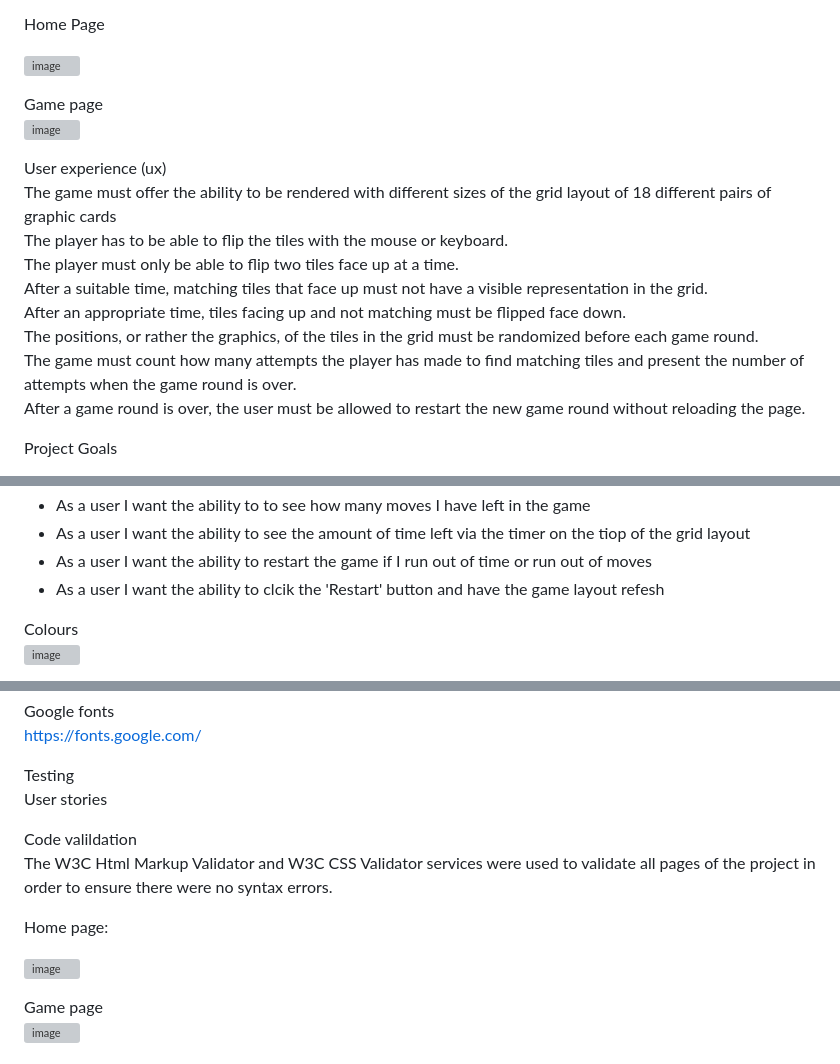
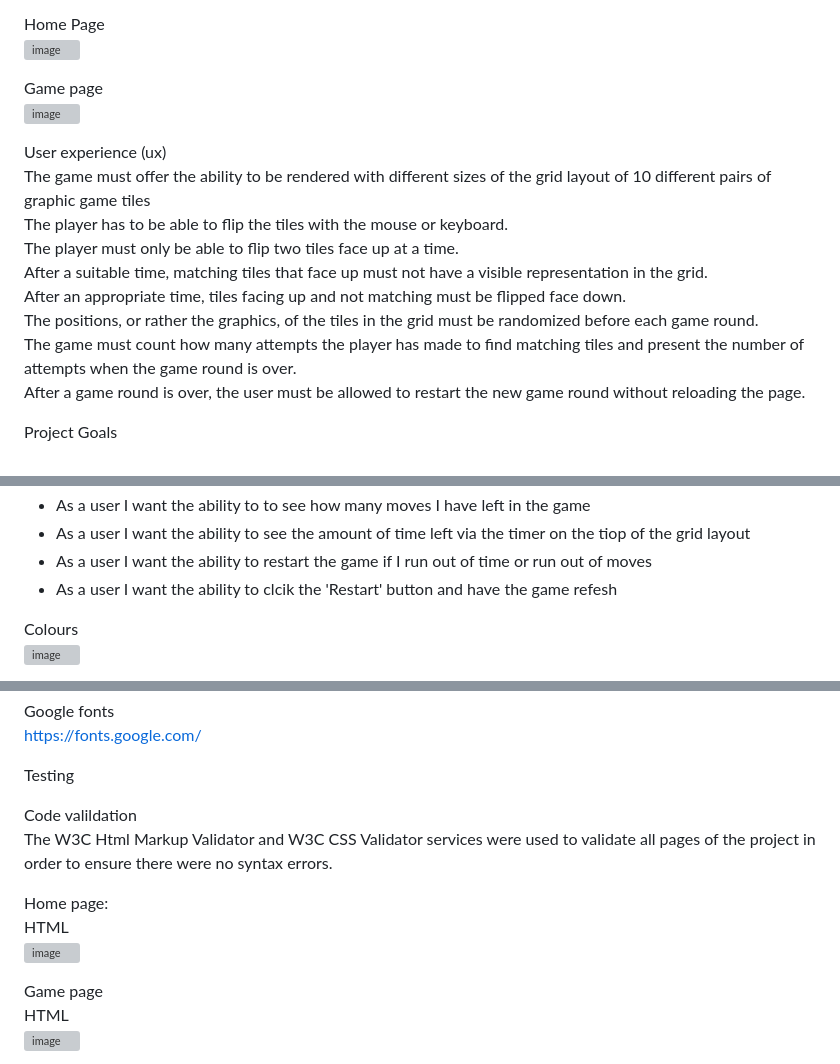
Before and after one commit to nw-0712/nw-project2, a Markdown page: README.md, 3 parts joined by grey strips. Rendered like a GitHub page; grey boxes are pictures that could not be loaded.

```diff
--- a/README.md
+++ b/README.md
@@ -42,14 +46,13 @@ CONTENTS:
 * Delpoyment<br/>
 
 Home Page<br/>
-
 ![image](https://github.com/user-attachments/assets/80926149-0e57-4247-a67a-35a42c53de91)
 
 Game page<br/>
 ![image](https://github.com/user-attachments/assets/fcb66478-f346-41c3-9f58-cee4b83016b2)
 
 User experience (ux)<br/>
-The game must offer the ability to be rendered with different sizes of the grid layout of 18 different pairs of graphic cards<br/>
+The game must offer the ability to be rendered with different sizes of the grid layout of 10 different pairs of graphic game tiles<br/>
 The player has to be able to flip the tiles with the mouse or keyboard.<br/>
 The player must only be able to flip two tiles face up at a time.<br/>
 After a suitable time, matching tiles that face up must not have a visible representation in the grid.<br/>
@@ -57,6 +60,8 @@ After an appropriate time, tiles facing up and not matching must be flipped face
 The positions, or rather the graphics, of the tiles in the grid must be randomized before each game round.<br/>
 The game must count how many attempts the player has made to find matching tiles and present the number of attempts when the game round is over.<br/>
 After a game round is over, the user must be allowed to restart the new game round without reloading the page.
+
+
 
 Project Goals
 * Bring your own idea(s) to life, based on providing value to users to address a specific real or imagined need.<br/>
@@ -74,7 +79,7 @@ Epics & user stories<br/>
 * As a user I want the ability to to see how many moves I have left in the game<br/>
 * As a user I want the ability to see the amount of time left via the timer on the tiop of the grid layout<br/>
 * As a user I want the ability to restart the game if I run out of time or run out of moves<br/>
-* As a user I want the ability to clcik the 'Restart' button and have the game layout refesh<br/>
+* As a user I want the ability to clcik the 'Restart' button and have the game refesh<br/>
 
 Colours<br/>
 ![image](https://github.com/user-attachments/assets/1665923a-a440-41da-8f09-25209eaaa519)
@@ -139,15 +144,14 @@ Google fonts<br/>
 https://fonts.google.com/
 
 Testing<br/>
-User stories<br/>
 
 Code valildation<br/>
 The W3C Html Markup Validator and W3C CSS Validator services were used to validate all pages of the project in order to ensure there were no syntax errors.
 
-
 Home page:<br/>
-
+HTML<br/>
 ![image](https://github.com/user-attachments/assets/494ccd30-d297-457f-8342-1d407b87357b)
 
 Game page<br/>
+HTML<br/>
 ![image](https://github.com/user-attachments/assets/c3cbc780-d223-4c10-abeb-e31c07eba5b9)
```
Also changed, not shown: other parts of README.md (+11 -2 lines).
